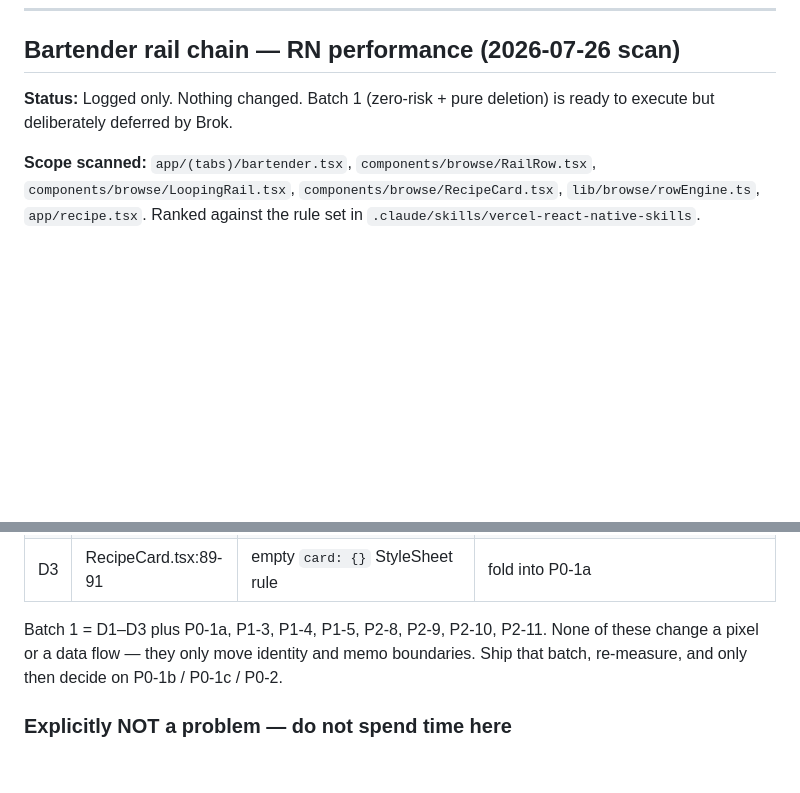
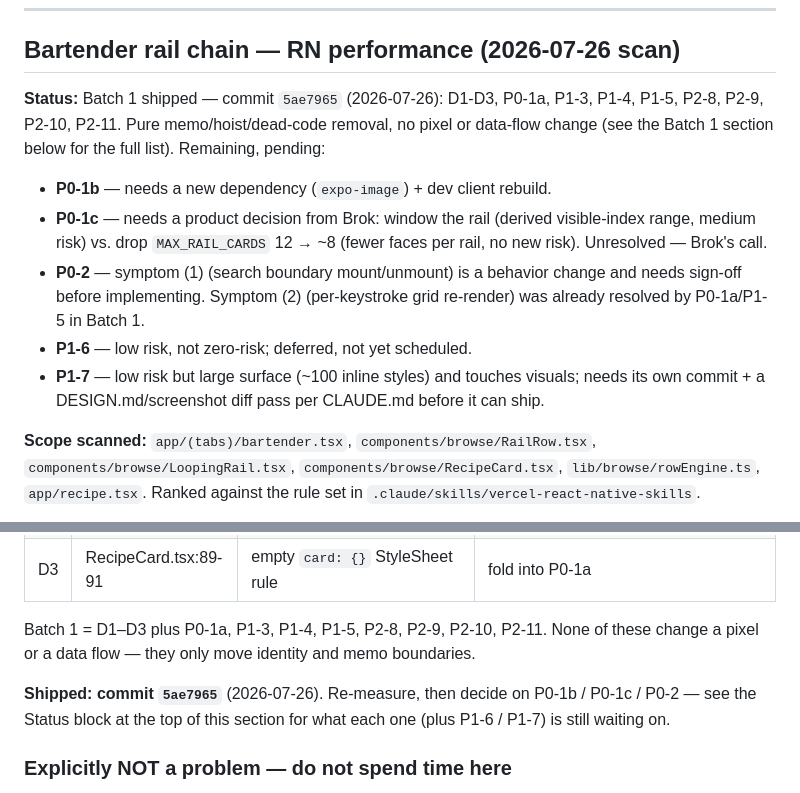
Before and after one commit to brok110/sipmetry-frontend, a Markdown page: FRONTEND_BACKLOG.md, 2 parts joined by grey strips. Rendered like a GitHub page; blank space fills up the shorter version.

Commit message:
docs: update Batch 1 status to shipped (5ae7965), flag remaining items

```diff
--- a/FRONTEND_BACKLOG.md
+++ b/FRONTEND_BACKLOG.md
@@ -41,8 +41,22 @@ Re-verify when upgrading RNS.
 
 ## Bartender rail chain — RN performance (2026-07-26 scan)
 
-**Status:** Logged only. Nothing changed. Batch 1 (zero-risk + pure
-deletion) is ready to execute but deliberately deferred by Brok.
+**Status:** Batch 1 shipped — commit `5ae7965` (2026-07-26): D1-D3, P0-1a,
+P1-3, P1-4, P1-5, P2-8, P2-9, P2-10, P2-11. Pure memo/hoist/dead-code removal,
+no pixel or data-flow change (see the Batch 1 section below for the full
+list). Remaining, pending:
+
+- **P0-1b** — needs a new dependency (`expo-image`) + dev client rebuild.
+- **P0-1c** — needs a product decision from Brok: window the rail (derived
+  visible-index range, medium risk) vs. drop `MAX_RAIL_CARDS` 12 → ~8
+  (fewer faces per rail, no new risk). Unresolved — Brok's call.
+- **P0-2** — symptom (1) (search boundary mount/unmount) is a behavior
+  change and needs sign-off before implementing. Symptom (2) (per-keystroke
+  grid re-render) was already resolved by P0-1a/P1-5 in Batch 1.
+- **P1-6** — low risk, not zero-risk; deferred, not yet scheduled.
+- **P1-7** — low risk but large surface (~100 inline styles) and touches
+  visuals; needs its own commit + a DESIGN.md/screenshot diff pass per
+  CLAUDE.md before it can ship.
 
 **Scope scanned:** `app/(tabs)/bartender.tsx`, `components/browse/RailRow.tsx`,
 `components/browse/LoopingRail.tsx`, `components/browse/RecipeCard.tsx`,
@@ -159,8 +173,11 @@ Pure deletions:
 
 Batch 1 = D1–D3 plus P0-1a, P1-3, P1-4, P1-5, P2-8, P2-9, P2-10, P2-11. None
 of these change a pixel or a data flow — they only move identity and memo
-boundaries. Ship that batch, re-measure, and only then decide on P0-1b /
-P0-1c / P0-2.
+boundaries.
+
+**Shipped: commit `5ae7965`** (2026-07-26). Re-measure, then decide on
+P0-1b / P0-1c / P0-2 — see the Status block at the top of this section for
+what each one (plus P1-6 / P1-7) is still waiting on.
 
 ### Explicitly NOT a problem — do not spend time here
 
```
